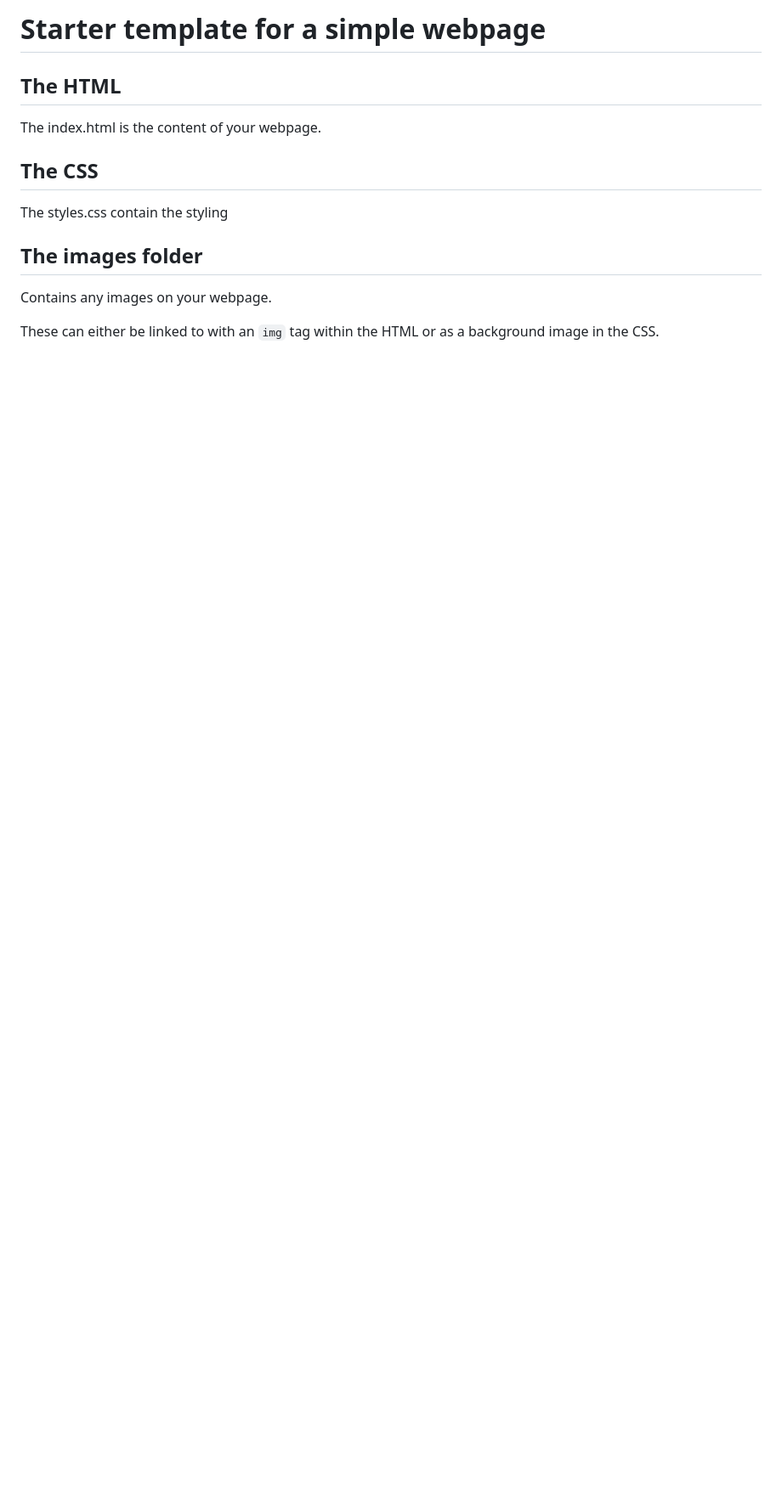
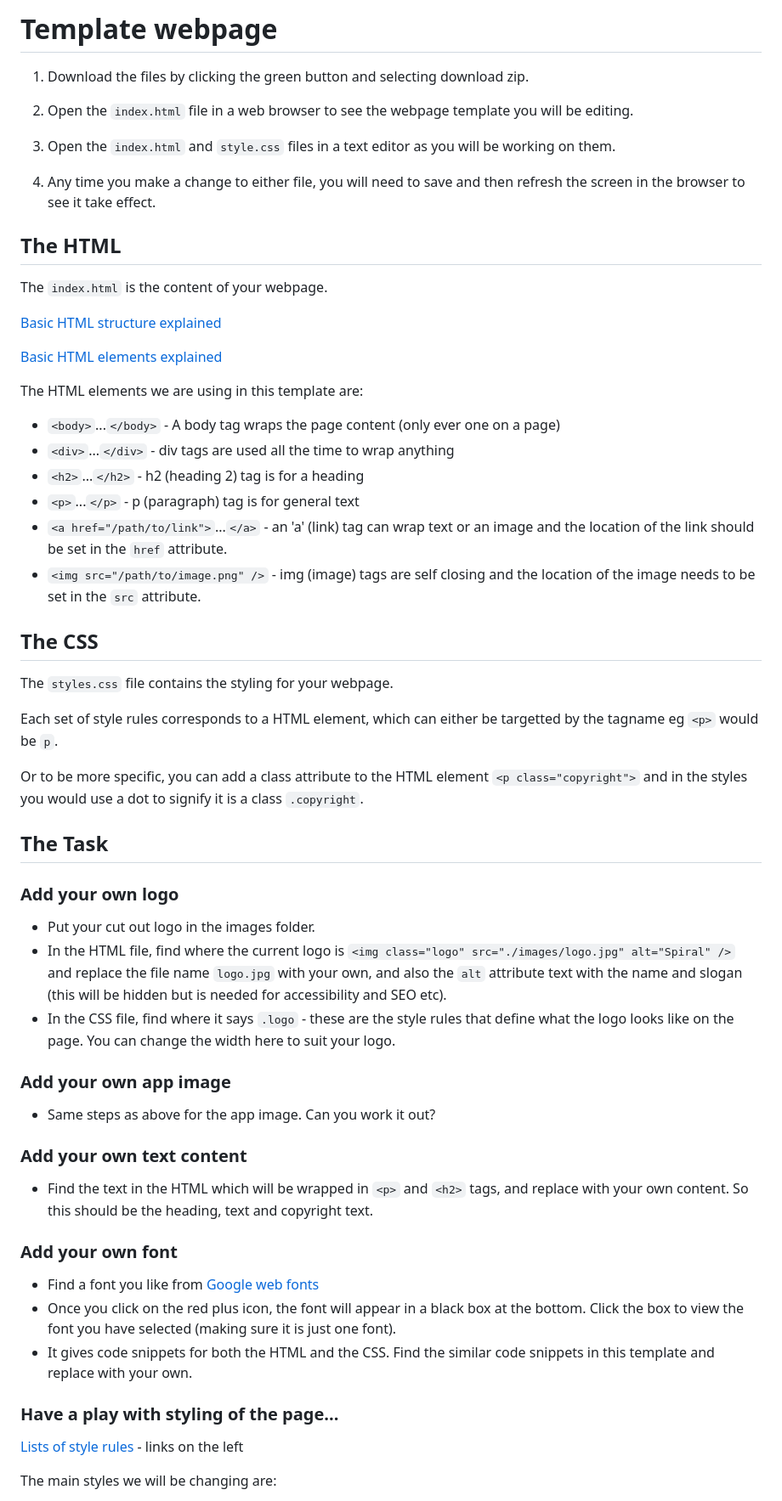
Before and after one commit to matine/spiral-workshop, a Markdown page: readme.md, the part around the change printed below. Shown: that part at 85% size. GitHub-like rendering; blank space fills up the shorter version.

Commit message:
Added instructions to the readme and added apple and google button links

```diff
--- a/readme.md
+++ b/readme.md
@@ -1,15 +1,64 @@
-# Starter template for a simple webpage
+# Template webpage
+
+1. Download the files by clicking the green button and selecting download zip.
+
+2. Open the `index.html` file in a web browser to see the webpage template you will be editing.
+
+3. Open the `index.html` and `style.css` files in a text editor as you will be working on them.
+
+4. Any time you make a change to either file, you will need to save and then refresh the screen in the browser to see it take effect.
 
 ## The HTML
 
-The index.html is the content of your webpage.
+The `index.html` is the content of your webpage.
+
+[Basic HTML structure explained](https://www.w3schools.com/html/html_basic.asp)
+
+[Basic HTML elements explained](https://www.w3schools.com/html/html_elements.asp)
+
+The HTML elements we are using in this template are:
+
+* `<body>`...`</body>` - A body tag wraps the page content (only ever one on a page)
+* `<div>`...`</div>` - div tags are used all the time to wrap anything
+* `<h2>`...`</h2>` - h2 (heading 2) tag is for a heading
+* `<p>`...`</p>` - p (paragraph) tag is for general text
+* `<a href="/path/to/link">`...`</a>` - an 'a' (link) tag can wrap text or an image and the location of the link should be set in the `href` attribute.
+* `<img src="/path/to/image.png" />` - img (image) tags are self closing and the location of the image needs to be set in the `src` attribute.
 
 ## The CSS
 
-The styles.css contain the styling
+The `styles.css` file contains the styling for your webpage.
 
-## The images folder
+Each set of style rules corresponds to a HTML element, which can either be targetted by the tagname eg `<p>` would be `p`.
 
-Contains any images on your webpage.
+Or to be more specific, you can add a class attribute to the HTML element `<p class="copyright">` and in the styles you would use a dot to signify it is a class `.copyright`.
 
-These can either be linked to with an `img` tag within the HTML or as a background image in the CSS.
+
+## The Task
+
+### Add your own logo
+
+* Put your cut out logo in the images folder.
+* In the HTML file, find where the current logo is `<img class="logo" src="./images/logo.jpg" alt="Spiral" />` and replace the file name `logo.jpg` with your own, and also the `alt` attribute text with the name and slogan (this will be hidden but is needed for accessibility and SEO etc).
+* In the CSS file, find where it says `.logo` - these are the style rules that define what the logo looks like on the page. You can change the width here to suit your logo.
+
+### Add your own app image
+
+* Same steps as above for the app image. Can you work it out?
+
+### Add your own text content
+
+* Find the text in the HTML which will be wrapped in `<p>` and `<h2>` tags, and replace with your own content. So this should be the heading, text and copyright text.
+
+### Add your own font
+
+* Find a font you like from [Google web fonts](https://fonts.google.com/)
+* Once you click on the red plus icon, the font will appear in a black box at the bottom. Click the box to view the font you have selected (making sure it is just one font).
+* It gives code snippets for both the HTML and the CSS. Find the similar code snippets in this template and replace with your own.
+
+### Have a play with styling of the page...
+
+[Lists of style rules](https://www.w3schools.com/css/default.asp) - links on the left
+
+The main styles we will be changing are:
+
```
Also changed, not shown: other parts of readme.md (+12 -0 lines), images/app-store-button.png (added), images/google-play-button.png (added), 2 other files.
